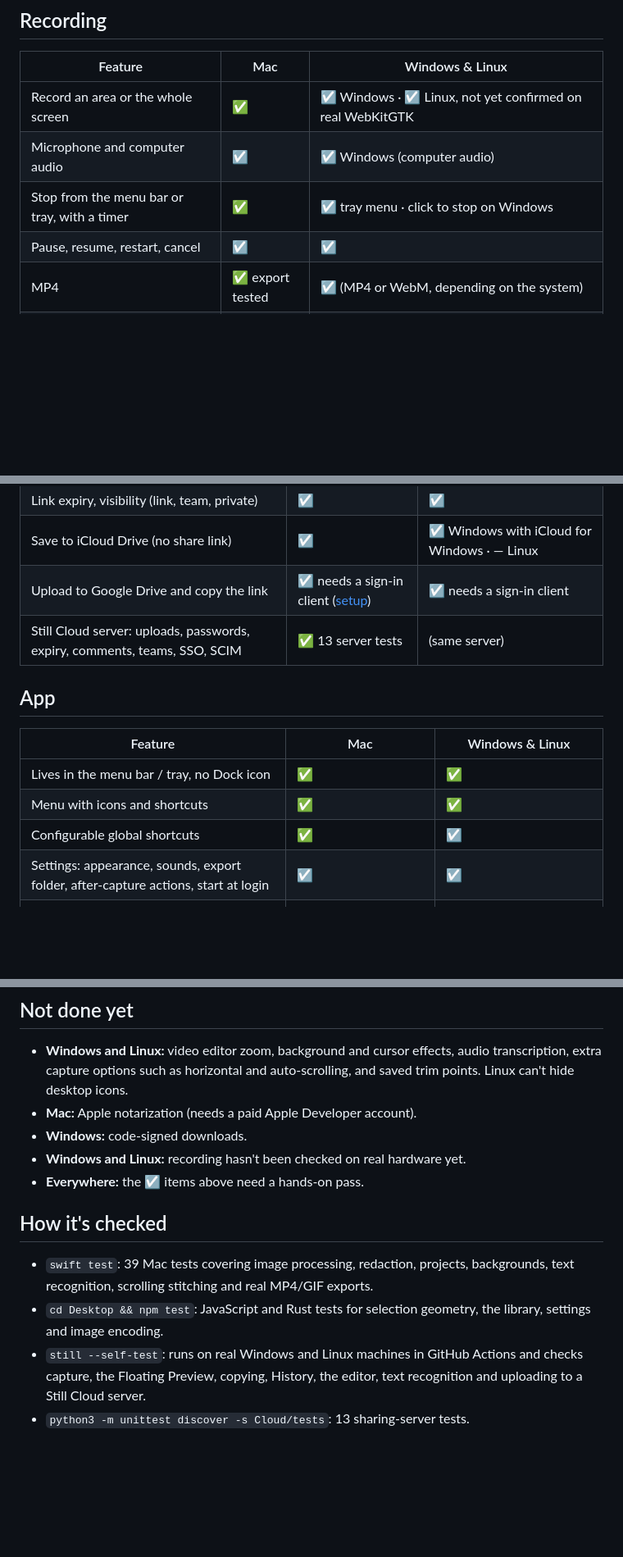
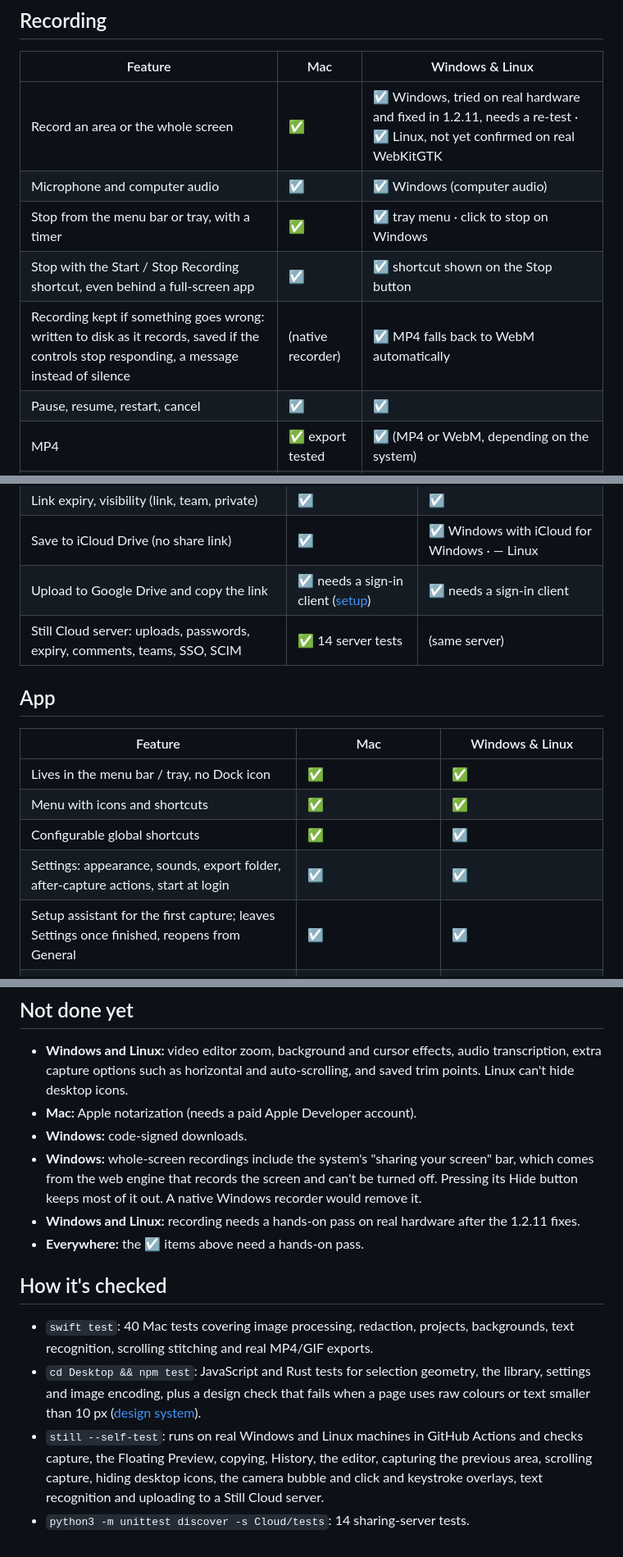
Before and after one commit to ImSammyTTV/Still, a Markdown page: FEATURES.md, 3 parts joined by grey strips. Shown at 82% size. Rendered like a GitHub page; blank space fills up the shorter version.

Commit message:
FEATURES: bring up to date with 1.2.8 to 1.2.11
- Capture: Escape cancels and Enter confirms even when another app had focus.
- Recording: the stop shortcut, recordings kept when something goes wrong
  (written to disk as they record, saved if the controls stop responding,
  MP4 to WebM fallback); Windows recording tried on real hardware and fixed
  in 1.2.11, pending a re-test.
- App: the setup assistant, which leaves Settings once finished.
- Not done yet: the "sharing your screen" bar in whole-screen Windows
  recordings, and the native recorder that would remove it.
- How it's checked: 40 Mac tests, 14 server tests, the design check in
  npm test, and the self-test's newer coverage.

Co-Authored-By: Claude Opus 5.5 <noreply@anthropic.com>
Claude-Session: https://claude.ai/code/session_01WVsj6eLvePPLQNE4L1mqVw

```diff
--- a/FEATURES.md
+++ b/FEATURES.md
@@ -58,9 +59,11 @@ The Mac app is native Swift. The Windows and Linux app is built with Tauri and s
 
 | Feature | Mac | Windows & Linux |
 |---|---|---|
-| Record an area or the whole screen | ✅ | ☑️ Windows · ☑️ Linux, not yet confirmed on real WebKitGTK |
+| Record an area or the whole screen | ✅ | ☑️ Windows, tried on real hardware and fixed in 1.2.11, needs a re-test · ☑️ Linux, not yet confirmed on real WebKitGTK |
 | Microphone and computer audio | ☑️ | ☑️ Windows (computer audio) |
 | Stop from the menu bar or tray, with a timer | ✅ | ☑️ tray menu · click to stop on Windows |
+| Stop with the Start / Stop Recording shortcut, even behind a full-screen app | ☑️ | ☑️ shortcut shown on the Stop button |
+| Recording kept if something goes wrong: written to disk as it records, saved if the controls stop responding, a message instead of silence | (native recorder) | ☑️ MP4 falls back to WebM automatically |
 | Pause, resume, restart, cancel | ☑️ | ☑️ |
 | MP4 | ✅ export tested | ☑️ (MP4 or WebM, depending on the system) |
 | GIF export | ✅ export tested | ☑️ up to 60 s and 1280 px |
@@ -78,7 +81,7 @@ The Mac app is native Swift. The Windows and Linux app is built with Tauri and s
 | Link expiry, visibility (link, team, private) | ☑️ | ☑️ |
 | Save to iCloud Drive (no share link) | ☑️ | ☑️ Windows with iCloud for Windows · — Linux |
 | Upload to Google Drive and copy the link | ☑️ needs a sign-in client ([setup](docs/GOOGLE-DRIVE.md)) | ☑️ needs a sign-in client |
-| Still Cloud server: uploads, passwords, expiry, comments, teams, SSO, SCIM | ✅ 13 server tests | (same server) |
+| Still Cloud server: uploads, passwords, expiry, comments, teams, SSO, SCIM | ✅ 14 server tests | (same server) |
 
 ## App
 
@@ -88,6 +91,7 @@ The Mac app is native Swift. The Windows and Linux app is built with Tauri and s
 | Menu with icons and shortcuts | ✅ | ✅ |
 | Configurable global shortcuts | ✅ | ☑️ |
 | Settings: appearance, sounds, export folder, after-capture actions, start at login | ☑️ | ☑️ |
+| Setup assistant for the first capture; leaves Settings once finished, reopens from General | ☑️ | ☑️ |
 | Automatic updates | ☑️ check, download, verify, relaunch | ☑️ signed updates, install card, About button |
 | `still://` actions (Mac) / `still --capture=…` (Windows & Linux) | ☑️ | ✅ |
 | Right-click Services for images: Open in Still, Copy Text from Image, Pin Image | ☑️ | — |
@@ -98,14 +102,20 @@ The Mac app is native Swift. The Windows and Linux app is built with Tauri and s
   such as horizontal and auto-scrolling, and saved trim points. Linux can't hide desktop icons.
 - **Mac:** Apple notarization (needs a paid Apple Developer account).
 - **Windows:** code-signed downloads.
-- **Windows and Linux:** recording hasn't been checked on real hardware yet.
+- **Windows:** whole-screen recordings include the system's "sharing your screen" bar, which comes from the web
+  engine that records the screen and can't be turned off. Pressing its Hide button keeps most of it out. A native
+  Windows recorder would remove it.
+- **Windows and Linux:** recording needs a hands-on pass on real hardware after the 1.2.11 fixes.
 - **Everywhere:** the ☑️ items above need a hands-on pass.
 
 ## How it's checked
 
-- `swift test`: 39 Mac tests covering image processing, redaction, projects, backgrounds, text recognition,
+- `swift test`: 40 Mac tests covering image processing, redaction, projects, backgrounds, text recognition,
   scrolling stitching and real MP4/GIF exports.
-- `cd Desktop && npm test`: JavaScript and Rust tests for selection geometry, the library, settings and image encoding.
+- `cd Desktop && npm test`: JavaScript and Rust tests for selection geometry, the library, settings and image encoding,
+  plus a design check that fails when a page uses raw colours or text smaller than 10 px
+  ([design system](docs/DESIGN-SYSTEM.md)).
 - `still --self-test`: runs on real Windows and Linux machines in GitHub Actions and checks capture, the Floating Preview,
-  copying, History, the editor, text recognition and uploading to a Still Cloud server.
-- `python3 -m unittest discover -s Cloud/tests`: 13 sharing-server tests.
+  copying, History, the editor, capturing the previous area, scrolling capture, hiding desktop icons, the camera bubble
+  and click and keystroke overlays, text recognition and uploading to a Still Cloud server.
+- `python3 -m unittest discover -s Cloud/tests`: 14 sharing-server tests.
```
Also changed, not shown: other parts of FEATURES.md (+1 -0 lines).
